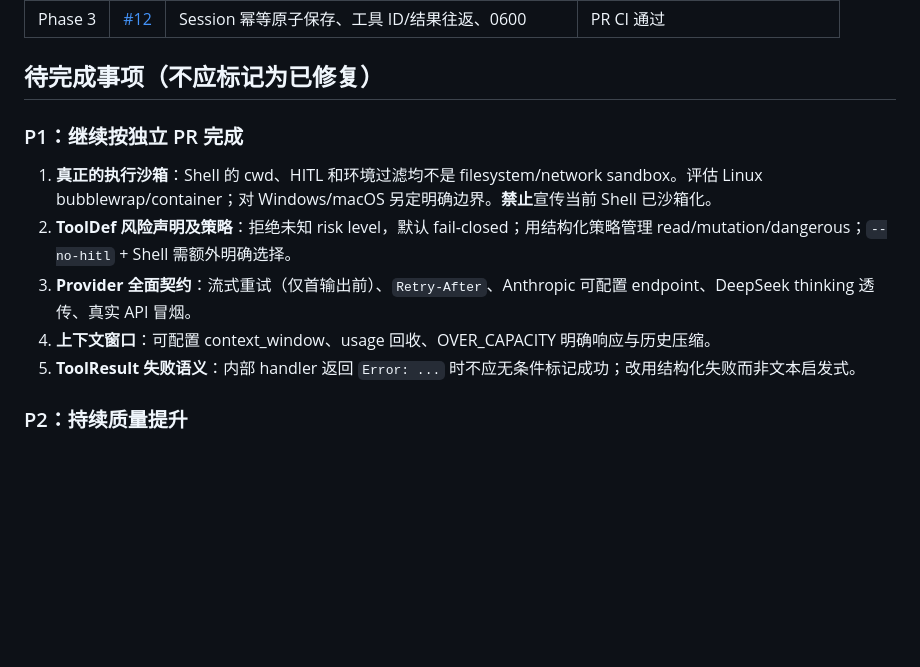
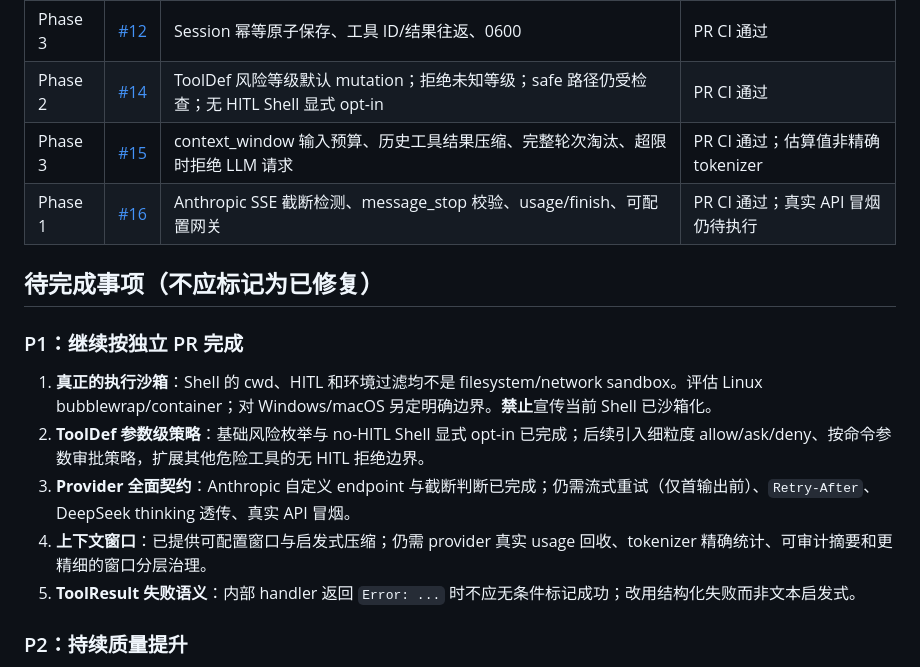
Before and after one commit to 1998x-stack/tiny-harness, a Markdown page: docs/OPTIMIZATION_STATUS.md, the part around the change. Rendered like a GitHub page; blank space fills up the shorter version.

Commit message:
docs: record completed risk, context and Anthropic follow-up PRs

```diff
--- a/docs/OPTIMIZATION_STATUS.md
+++ b/docs/OPTIMIZATION_STATUS.md
@@ -19,15 +19,18 @@
 | Phase 1 | [#10](https://github.com/1998x-stack/tiny-harness/pull/10) | OpenAI 流式 JSON/usage/finish 边界与截断保护 | PR CI 通过，未进行真实 API 冒烟 |
 | Phase 2 | [#11](https://github.com/1998x-stack/tiny-harness/pull/11) | Shell 异步进程组终止、输出上限、环境变量最小化 | PR CI 通过，POSIX 专项测试 |
 | Phase 3 | [#12](https://github.com/1998x-stack/tiny-harness/pull/12) | Session 幂等原子保存、工具 ID/结果往返、0600 | PR CI 通过 |
+| Phase 2 | [#14](https://github.com/1998x-stack/tiny-harness/pull/14) | ToolDef 风险等级默认 mutation；拒绝未知等级；safe 路径仍受检查；无 HITL Shell 显式 opt-in | PR CI 通过 |
+| Phase 3 | [#15](https://github.com/1998x-stack/tiny-harness/pull/15) | context_window 输入预算、历史工具结果压缩、完整轮次淘汰、超限时拒绝 LLM 请求 | PR CI 通过；估算值非精确 tokenizer |
+| Phase 1 | [#16](https://github.com/1998x-stack/tiny-harness/pull/16) | Anthropic SSE 截断检测、message_stop 校验、usage/finish、可配置网关 | PR CI 通过；真实 API 冒烟仍待执行 |
 
 ## 待完成事项（不应标记为已修复）
 
 ### P1：继续按独立 PR 完成
 
 1. **真正的执行沙箱**：Shell 的 cwd、HITL 和环境过滤均不是 filesystem/network sandbox。评估 Linux bubblewrap/container；对 Windows/macOS 另定明确边界。**禁止**宣传当前 Shell 已沙箱化。
-2. **ToolDef 风险声明及策略**：拒绝未知 risk level，默认 fail-closed；用结构化策略管理 read/mutation/dangerous；`--no-hitl` + Shell 需额外明确选择。
-3. **Provider 全面契约**：流式重试（仅首输出前）、`Retry-After`、Anthropic 可配置 endpoint、DeepSeek thinking 透传、真实 API 冒烟。
-4. **上下文窗口**：可配置 context_window、usage 回收、OVER_CAPACITY 明确响应与历史压缩。
+2. **ToolDef 参数级策略**：基础风险枚举与 no-HITL Shell 显式 opt-in 已完成；后续引入细粒度 allow/ask/deny、按命令参数审批策略，扩展其他危险工具的无 HITL 拒绝边界。
+3. **Provider 全面契约**：Anthropic 自定义 endpoint 与截断判断已完成；仍需流式重试（仅首输出前）、`Retry-After`、DeepSeek thinking 透传、真实 API 冒烟。
+4. **上下文窗口**：已提供可配置窗口与启发式压缩；仍需 provider 真实 usage 回收、tokenizer 精确统计、可审计摘要和更精细的窗口分层治理。
 5. **ToolResult 失败语义**：内部 handler 返回 `Error: ...` 时不应无条件标记成功；改用结构化失败而非文本启发式。
 
 ### P2：持续质量提升
```
